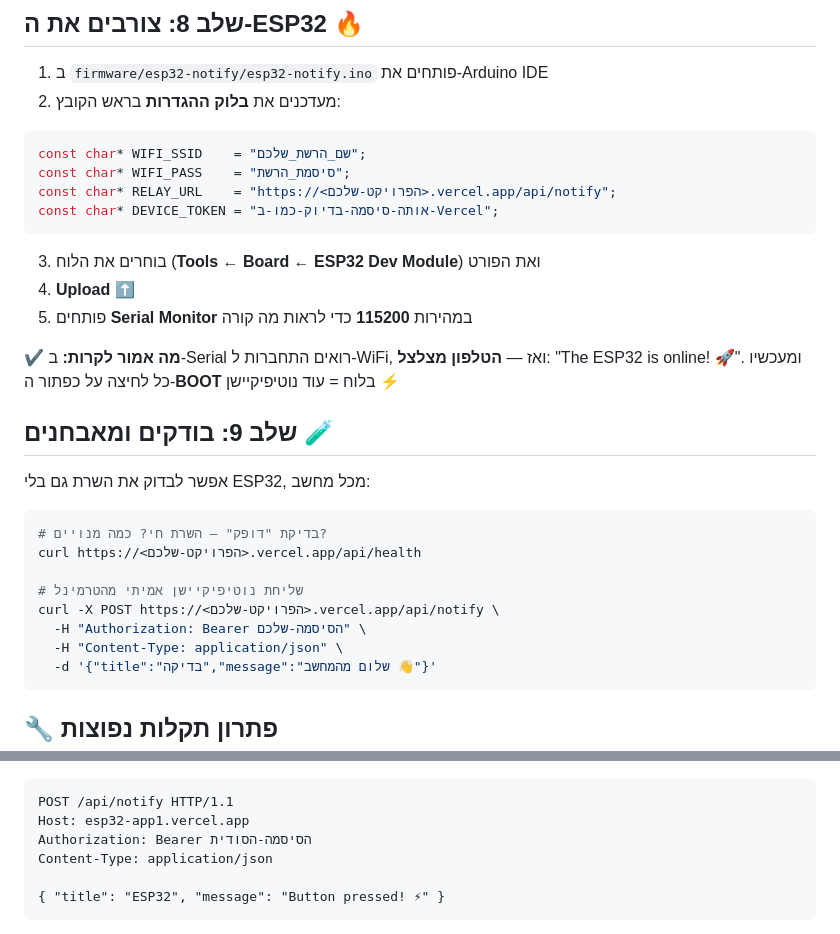
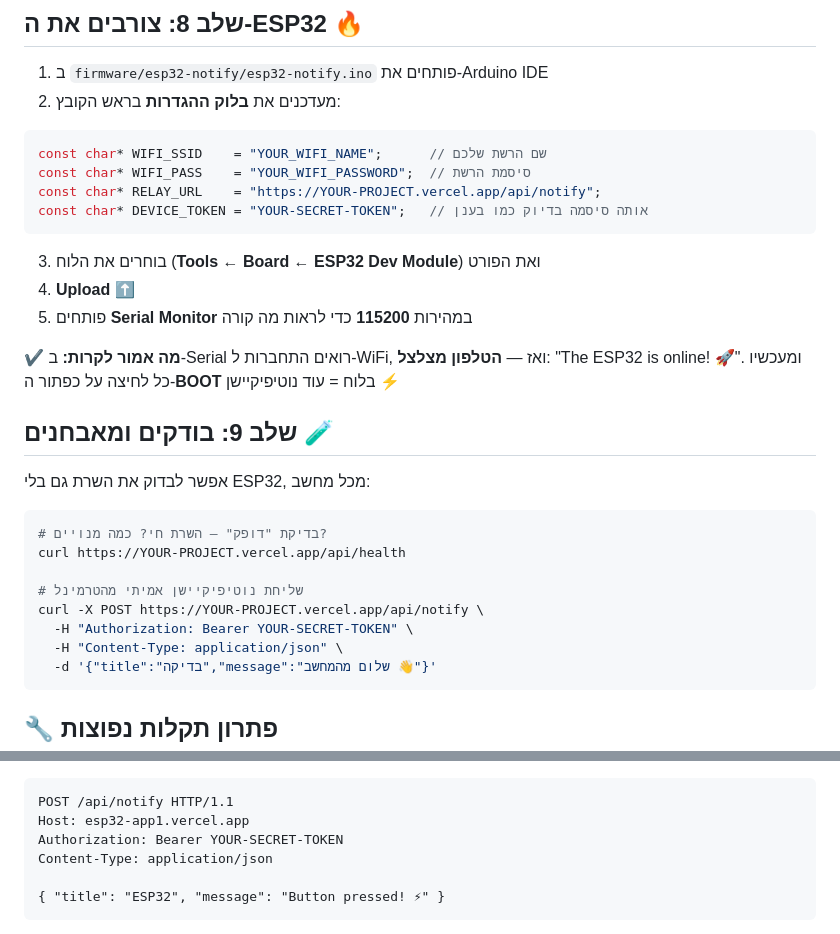
Before and after one commit to v1t3ls0n/esp32-app1, a Markdown page: README.md, 2 parts joined by grey strips. Rendered like a GitHub page.

````diff
--- a/README.md
+++ b/README.md
@@ -471,10 +471,10 @@ npm run gen-keys  # מדפיס זוג מפתחות חדש
 <div dir="ltr" style="direction:ltr">
 
 ```cpp
-const char* WIFI_SSID    = "שם_הרשת_שלכם";
-const char* WIFI_PASS    = "סיסמת_הרשת";
-const char* RELAY_URL    = "https://<הפרויקט-שלכם>.vercel.app/api/notify";
-const char* DEVICE_TOKEN = "אותה-סיסמה-בדיוק-כמו-ב-Vercel";
+const char* WIFI_SSID    = "YOUR_WIFI_NAME";      // שם הרשת שלכם
+const char* WIFI_PASS    = "YOUR_WIFI_PASSWORD";  // סיסמת הרשת
+const char* RELAY_URL    = "https://YOUR-PROJECT.vercel.app/api/notify";
+const char* DEVICE_TOKEN = "YOUR-SECRET-TOKEN";   // אותה סיסמה בדיוק כמו בענן
 ```
 
 </div>
@@ -495,11 +495,11 @@ const char* DEVICE_TOKEN = "אותה-סיסמה-בדיוק-כמו-ב-Vercel";
 
 ```bash
 # בדיקת "דופק" — השרת חי? כמה מנויים?
-curl https://<הפרויקט-שלכם>.vercel.app/api/health
+curl https://YOUR-PROJECT.vercel.app/api/health
 
 # שליחת נוטיפיקיישן אמיתי מהטרמינל
-curl -X POST https://<הפרויקט-שלכם>.vercel.app/api/notify \
-  -H "Authorization: Bearer הסיסמה-שלכם" \
+curl -X POST https://YOUR-PROJECT.vercel.app/api/notify \
+  -H "Authorization: Bearer YOUR-SECRET-TOKEN" \
   -H "Content-Type: application/json" \
   -d '{"title":"בדיקה","message":"שלום מהמחשב 👋"}'
 ```
@@ -639,7 +639,7 @@ void loop() {
 ```
 POST /api/notify HTTP/1.1
 Host: esp32-app1.vercel.app
-Authorization: Bearer הסיסמה-הסודית
+Authorization: Bearer YOUR-SECRET-TOKEN
 Content-Type: application/json
 
 { "title": "ESP32", "message": "Button pressed! ⚡" }
````
Also changed, not shown: other parts of README.md (+33 -33 lines).
